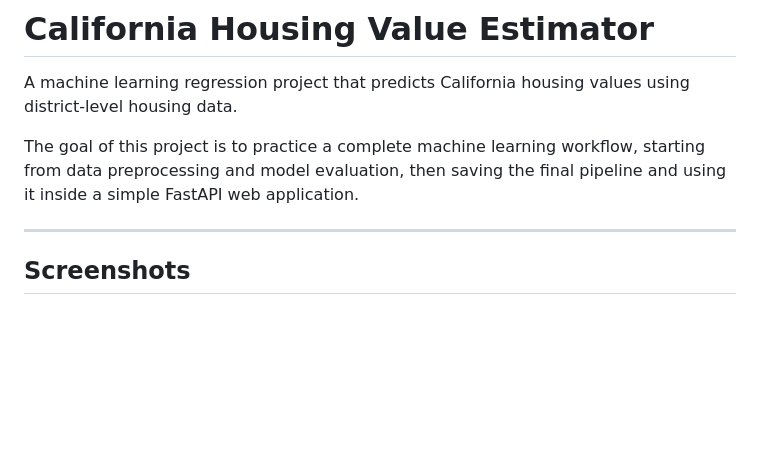
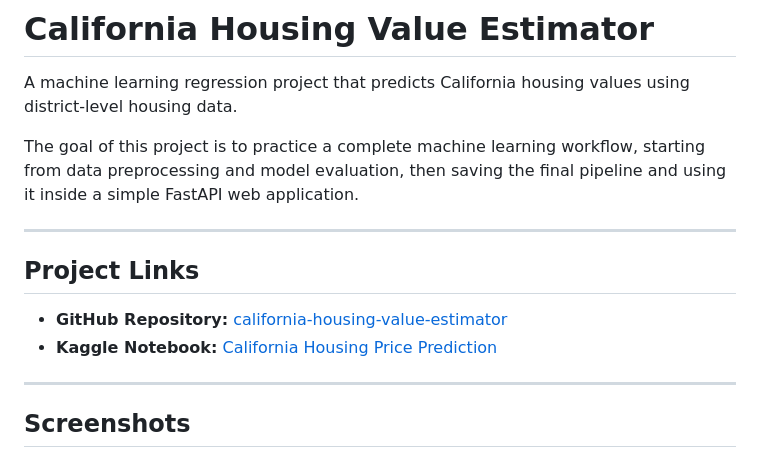
Before and after one commit to Nagy-API/california-housing-value-estimator, a Markdown page: README.md, the part around the change. Drawn GitHub-style; blank space fills up the shorter version.

```diff
--- a/README.md
+++ b/README.md
@@ -3,6 +3,13 @@
 A machine learning regression project that predicts California housing values using district-level housing data.
 
 The goal of this project is to practice a complete machine learning workflow, starting from data preprocessing and model evaluation, then saving the final pipeline and using it inside a simple FastAPI web application.
+
+---
+
+## Project Links
+
+* **GitHub Repository:** [california-housing-value-estimator](https://github.com/Nagy-API/california-housing-value-estimator)
+* **Kaggle Notebook:** [California Housing Price Prediction](https://www.kaggle.com/code/mlnagy/california-housing-price-prediction)
 
 ---
 
```
